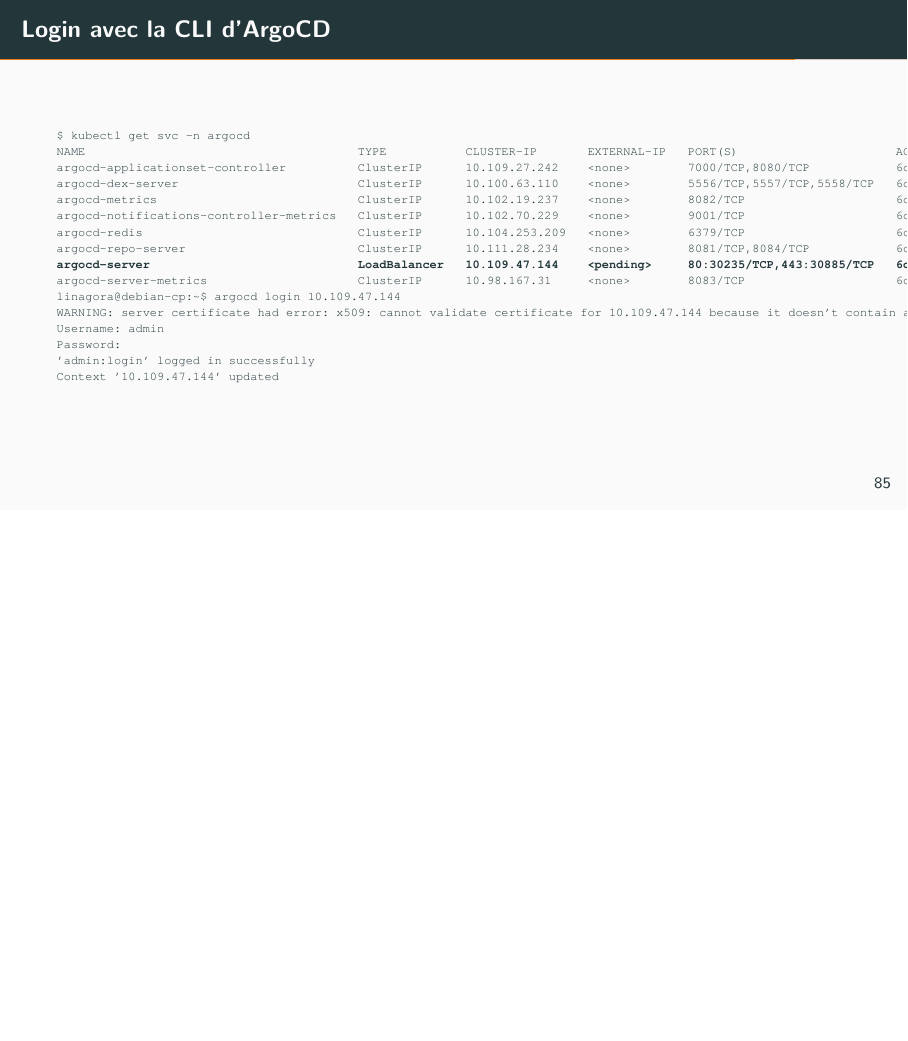
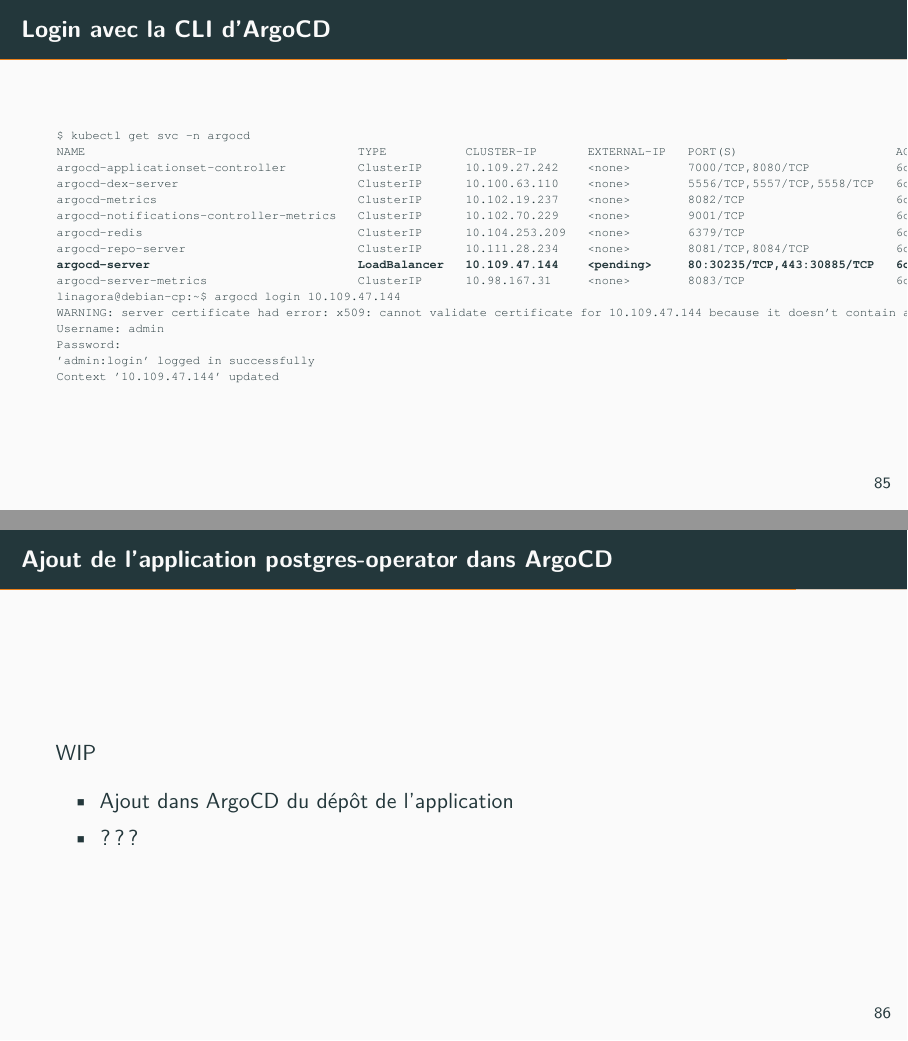
Before and after one commit to simonelbaz/doc-pg-operator, LaTeX slides (postgres-operator.tex, which reads installation.tex): page 86 of 102 before the commit and pages 86 and 87 of 103 after it, the two joined at a grey line, the shorter picture padded with empty space. Compiled offline with pdfLaTeX.

Commit message:
fixup! Présentation de la plateforme de déploiement de l'opérateur PostgreSQL

```diff
--- a/installation.tex
+++ b/installation.tex
@@ -1658,6 +1658,19 @@
 
 %%%%%%%%%%%%%%%%%%%%%%%%%%%%%%%%%%%%%%%%%%%%%%%%%%%%%%%%%%%%%%%%%%%%%%%%%%%%%%%%
 
+\begin{frame}[fragile]{Ajout de l'application postgres-operator dans ArgoCD}
+
+   WIP
+
+\begin{itemize}
+   \item Ajout dans ArgoCD du dépôt de l'application
+   \item ???
+\end{itemize}
+
+\end{frame}
+
+%%%%%%%%%%%%%%%%%%%%%%%%%%%%%%%%%%%%%%%%%%%%%%%%%%%%%%%%%%%%%%%%%%%%%%%%%%%%%%%%
+
 \begin{frame}[fragile]{Kustomize \& ArgoCD}
 
 \begin{itemize}
```
Also changed, not shown: postgres-operator.pdf.
